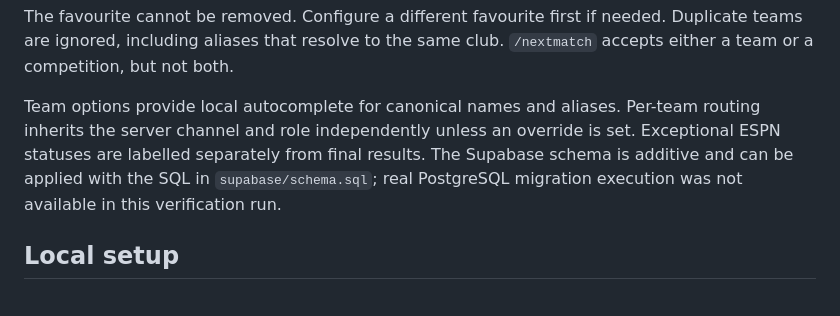
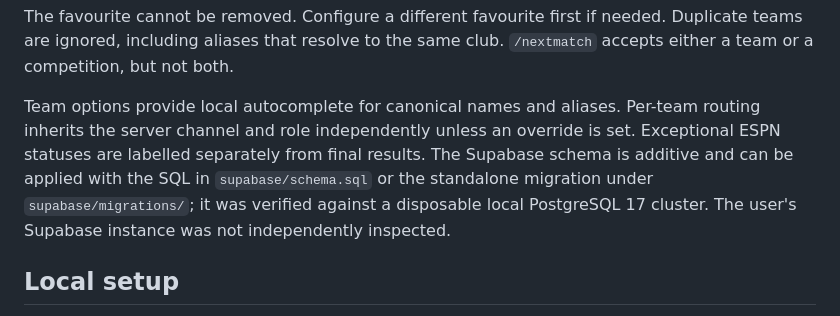
Before and after one commit to BarcaBoy109/match-alert, a Markdown page: README.md, the part around the change. Rendered like a GitHub page.

Commit message:
docs: record disposable PostgreSQL verification

```diff
--- a/README.md
+++ b/README.md
@@ -42,7 +42,7 @@ Example:
 
 The favourite cannot be removed. Configure a different favourite first if needed. Duplicate teams are ignored, including aliases that resolve to the same club. `/nextmatch` accepts either a team or a competition, but not both.
 
-Team options provide local autocomplete for canonical names and aliases. Per-team routing inherits the server channel and role independently unless an override is set. Exceptional ESPN statuses are labelled separately from final results. The Supabase schema is additive and can be applied with the SQL in `supabase/schema.sql`; real PostgreSQL migration execution was not available in this verification run.
+Team options provide local autocomplete for canonical names and aliases. Per-team routing inherits the server channel and role independently unless an override is set. Exceptional ESPN statuses are labelled separately from final results. The Supabase schema is additive and can be applied with the SQL in `supabase/schema.sql` or the standalone migration under `supabase/migrations/`; it was verified against a disposable local PostgreSQL 17 cluster. The user's Supabase instance was not independently inspected.
 
 ## Local setup
 
```
Also changed, not shown: IMPLEMENTATION_PROGRESS.md (+1 -1 lines).
